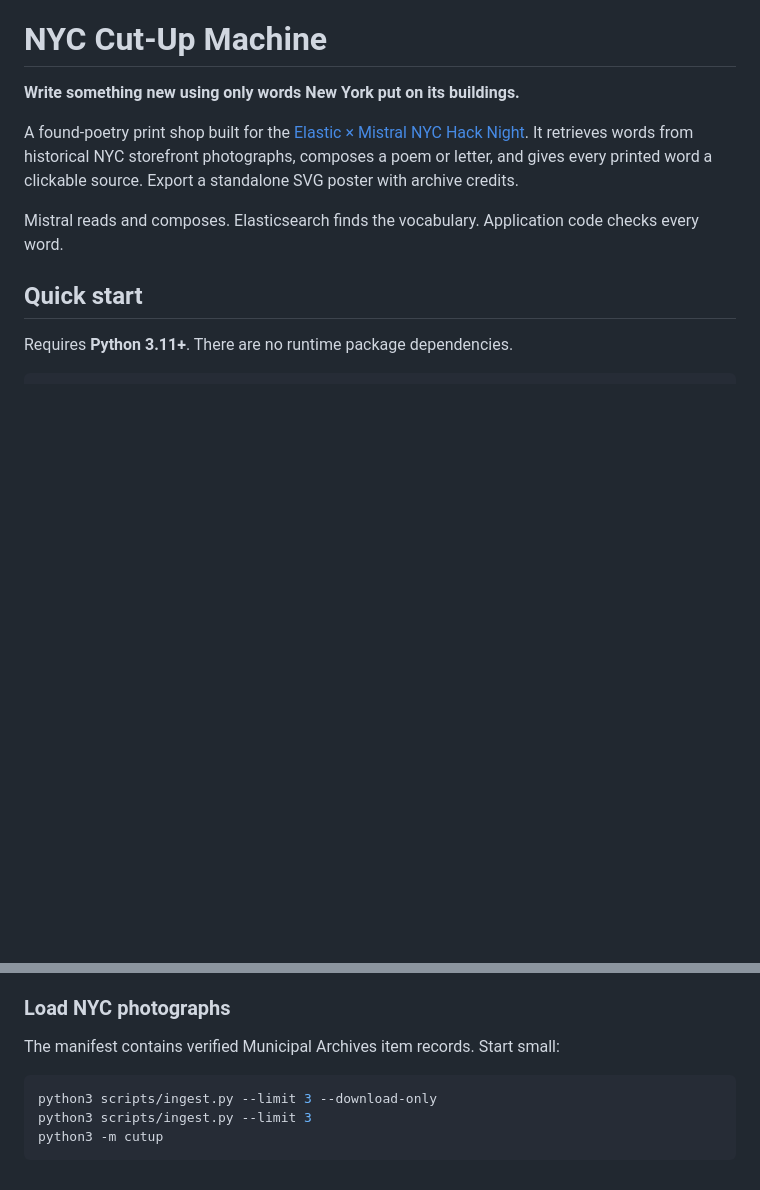
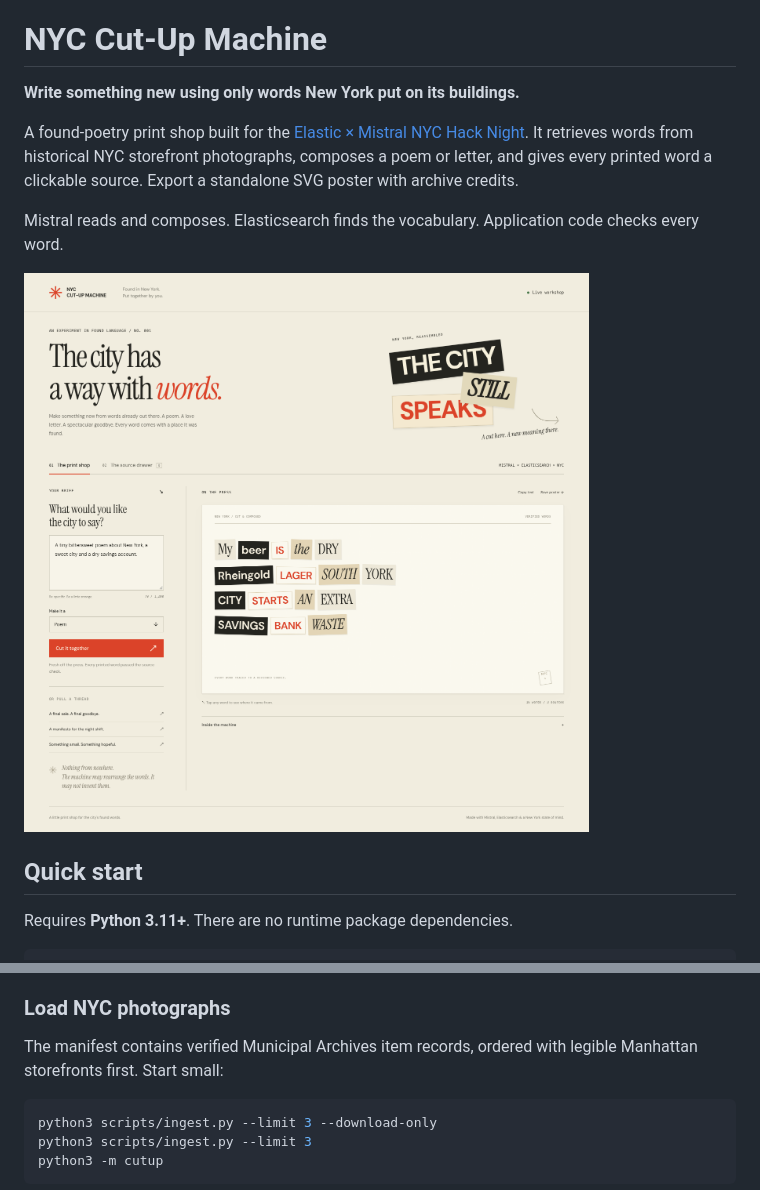
Before and after one commit to Paradox560/nyc-cut-up-machine, a Markdown page: README.md, 2 parts joined by grey strips. GitHub-like rendering; pictures changed too: docs/preview.png (added); blank space fills up the shorter version.

Commit message:
docs: show the live archival composition interface

````diff
--- a/README.md
+++ b/README.md
@@ -5,6 +5,8 @@
 A found-poetry print shop built for the [Elastic × Mistral NYC Hack Night](https://github.com/AvenueJ/elastic-mistral-hacknight). It retrieves words from historical NYC storefront photographs, composes a poem or letter, and gives every printed word a clickable source. Export a standalone SVG poster with archive credits.
 
 Mistral reads and composes. Elasticsearch finds the vocabulary. Application code checks every word.
+
+![NYC Cut-Up Machine composing from verified NYC storefront words](docs/preview.png)
 
 ## Quick start
 
@@ -41,7 +43,7 @@ python3 -m cutup check
 
 ### Load NYC photographs
 
-The manifest contains verified Municipal Archives item records. Start small:
+The manifest contains verified Municipal Archives item records, ordered with legible Manhattan storefronts first. Start small:
 
 ```sh
 python3 scripts/ingest.py --limit 3 --download-only
````
